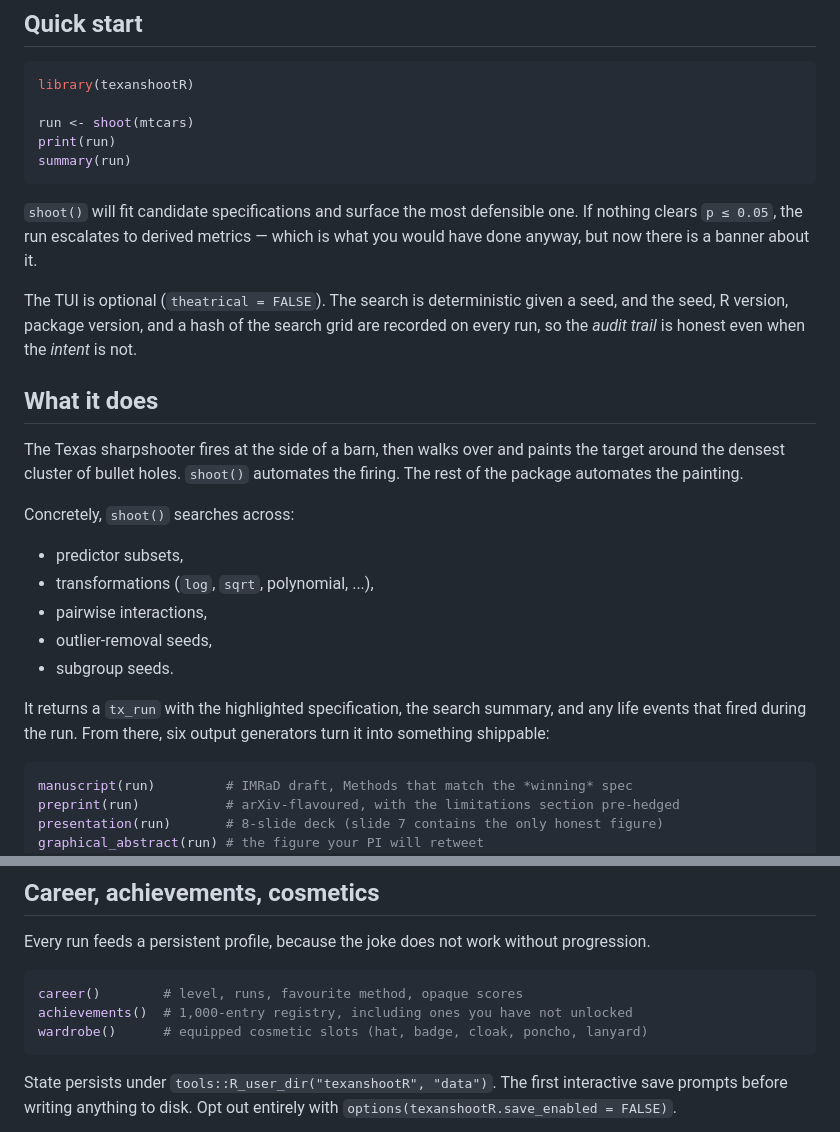
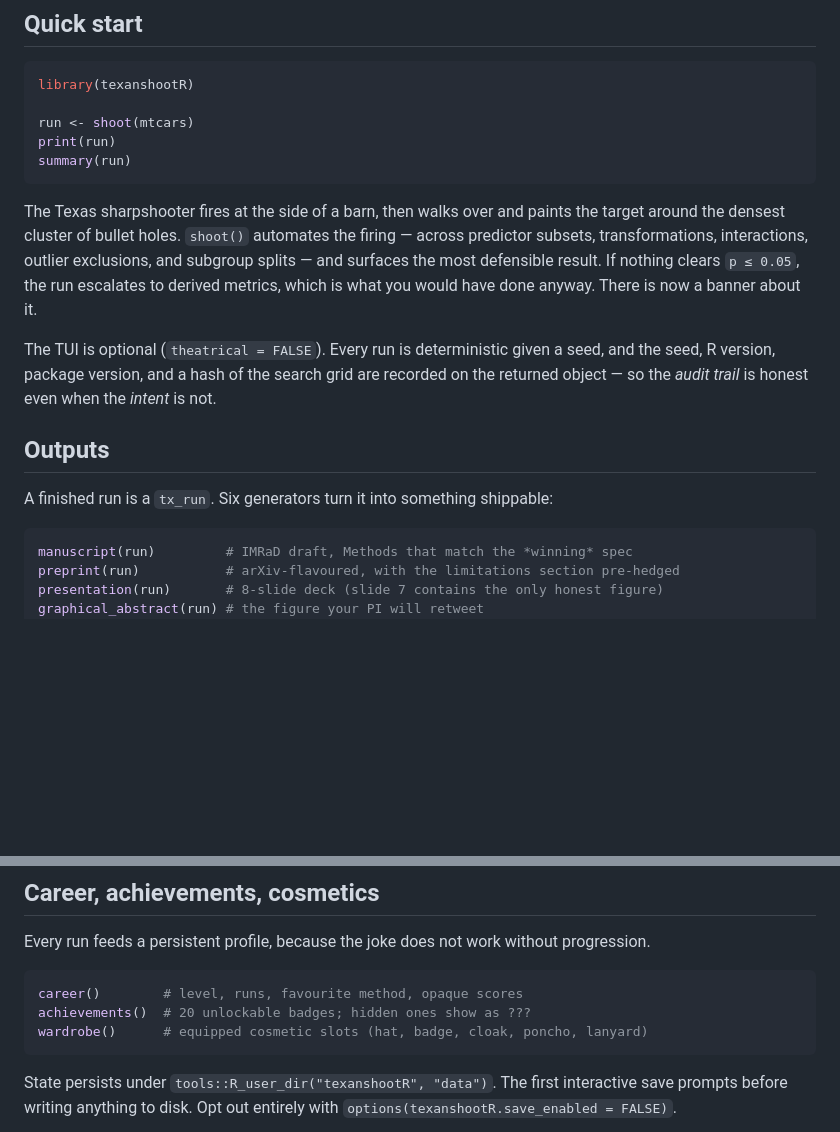
Before and after one commit to gcol33/texanshootR, a Markdown page: README.md, 2 parts joined by grey strips. Drawn GitHub-style; blank space fills up the shorter version.

Commit message:
Tighten README and fix two stale claims
Folded the "What it does" section into Quick start so the search
dimensions are mentioned once, not twice. Fixed two outright wrong
numbers: achievements is 20 entries, not 1,000 (the 1k figure is the
message registry), and the transform set is identity/log/sqrt/scale,
not "log, sqrt, polynomial". Voice and structure unchanged otherwise.

````diff
--- a/README.md
+++ b/README.md
@@ -27,32 +27,21 @@ print(run)
 summary(run)
 ```
 
-`shoot()` will fit candidate specifications and surface the most defensible
-one. If nothing clears `p ≤ 0.05`, the run escalates to derived metrics —
-which is what you would have done anyway, but now there is a banner about it.
-
-The TUI is optional (`theatrical = FALSE`). The search is deterministic given a
-seed, and the seed, R version, package version, and a hash of the search grid
-are recorded on every run, so the *audit trail* is honest even when the
-*intent* is not.
-
-## What it does
-
 The Texas sharpshooter fires at the side of a barn, then walks over and paints
 the target around the densest cluster of bullet holes. `shoot()` automates the
-firing. The rest of the package automates the painting.
+firing — across predictor subsets, transformations, interactions, outlier
+exclusions, and subgroup splits — and surfaces the most defensible result. If
+nothing clears `p ≤ 0.05`, the run escalates to derived metrics, which is what
+you would have done anyway. There is now a banner about it.
 
-Concretely, `shoot()` searches across:
+The TUI is optional (`theatrical = FALSE`). Every run is deterministic given a
+seed, and the seed, R version, package version, and a hash of the search grid
+are recorded on the returned object — so the *audit trail* is honest even when
+the *intent* is not.
 
-* predictor subsets,
-* transformations (`log`, `sqrt`, polynomial, ...),
-* pairwise interactions,
-* outlier-removal seeds,
-* subgroup seeds.
+## Outputs
 
-It returns a `tx_run` with the highlighted specification, the search summary,
-and any life events that fired during the run. From there, six output
-generators turn it into something shippable:
+A finished run is a `tx_run`. Six generators turn it into something shippable:
 
 ```r
 manuscript(run)         # IMRaD draft, Methods that match the *winning* spec
@@ -73,7 +62,7 @@ progression.
 
 ```r
 career()        # level, runs, favourite method, opaque scores
-achievements()  # 1,000-entry registry, including ones you have not unlocked
+achievements()  # 20 unlockable badges; hidden ones show as ???
 wardrobe()      # equipped cosmetic slots (hat, badge, cloak, poncho, lanyard)
 ```
 
````
